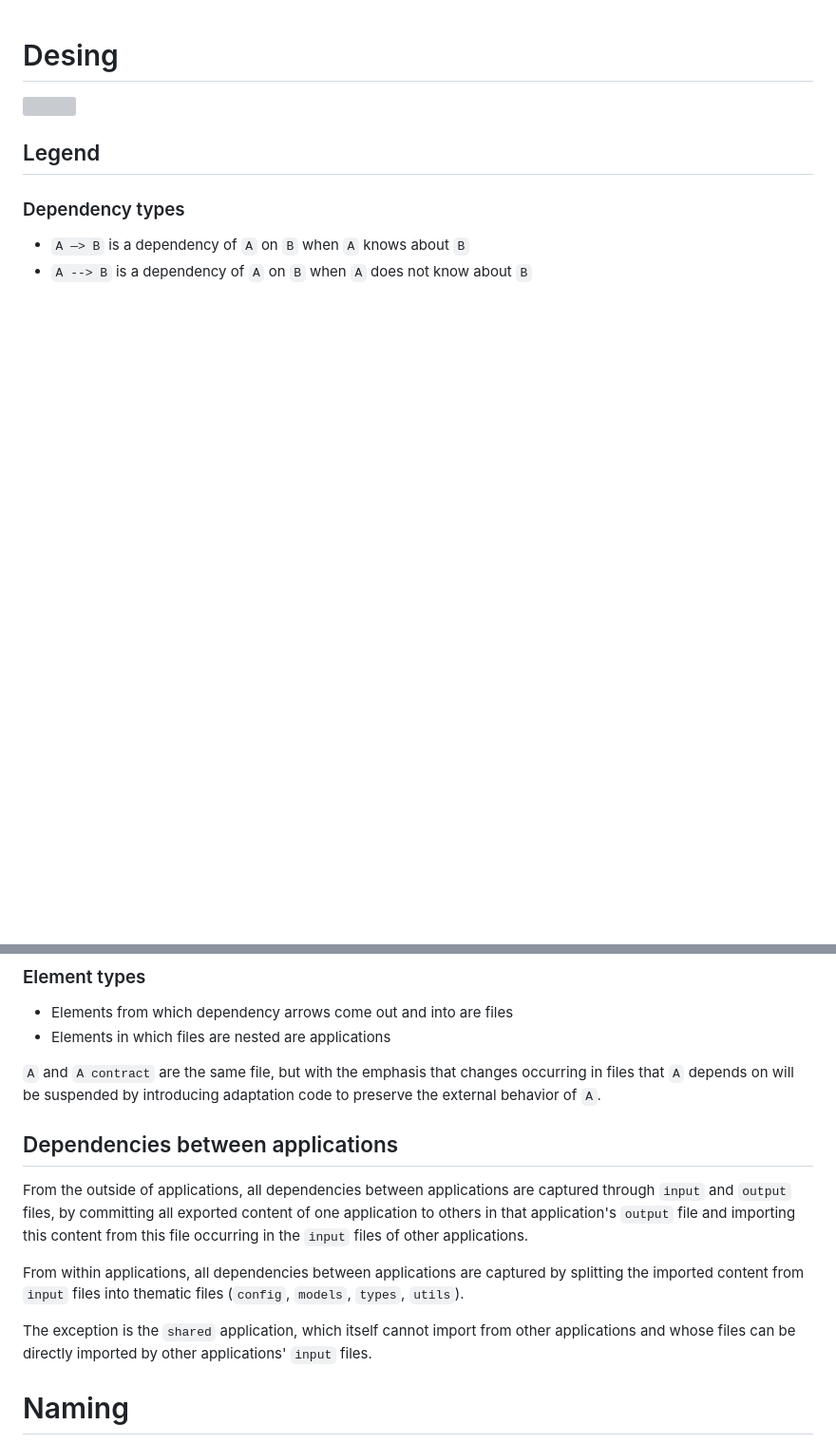
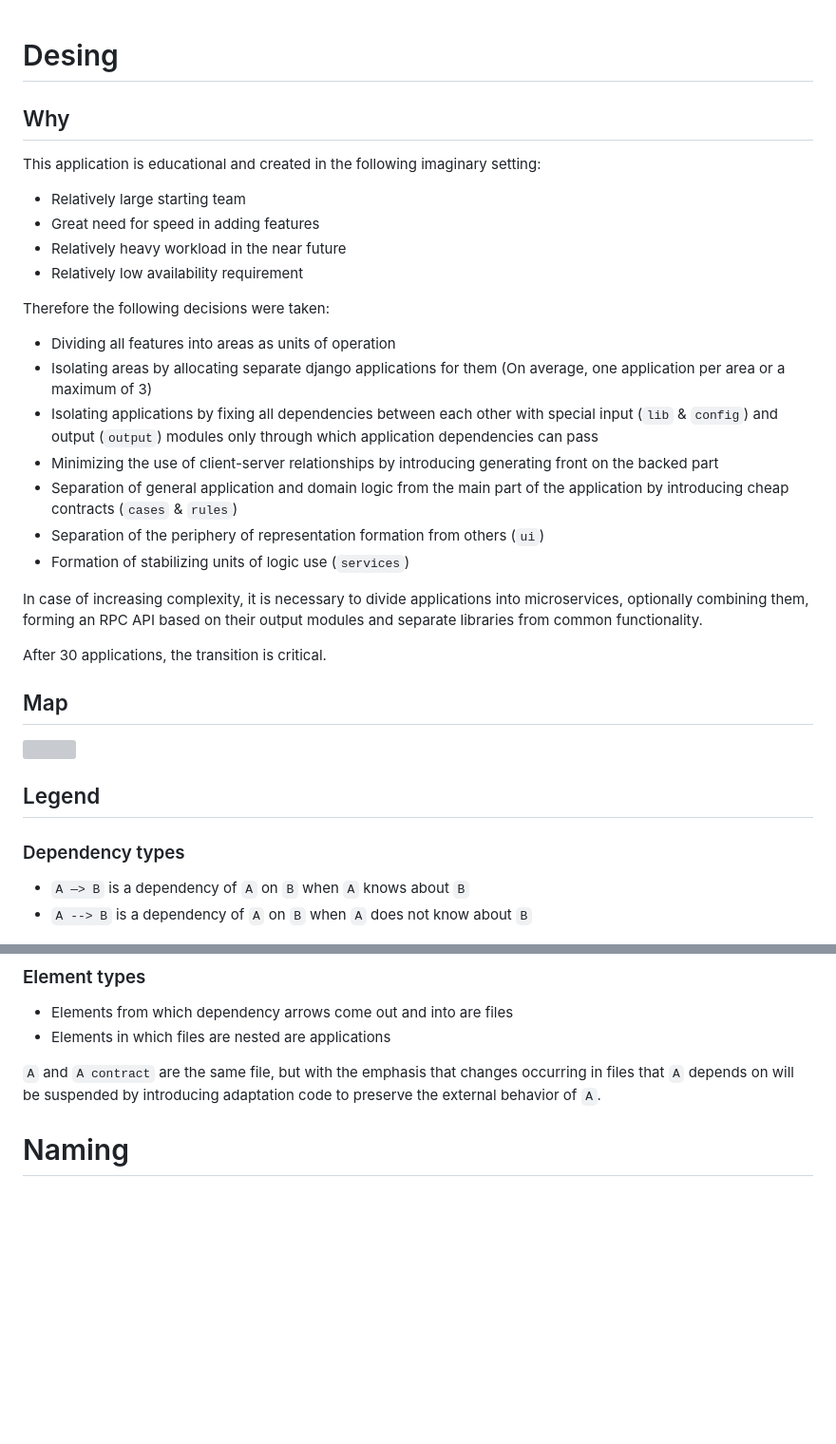
Before and after one commit to TheArtur128/ToDo, a Markdown page: README.md, 2 parts joined by grey strips. Shown at 95% size. Rendered like a GitHub page; blank space fills up the shorter version; grey boxes are pictures that could not be loaded.

Commit message:
doc(`design`): add description

```diff
--- a/README.md
+++ b/README.md
@@ -1,4 +1,25 @@
 # Desing
+## Why
+This application is educational and created in the following imaginary setting:
+- Relatively large starting team
+- Great need for speed in adding features
+- Relatively heavy workload in the near future
+- Relatively low availability requirement
+
+Therefore the following decisions were taken:
+- Dividing all features into areas as units of operation
+- Isolating areas by allocating separate django applications for them (On average, one application per area or a maximum of 3)
+- Isolating applications by fixing all dependencies between each other with special input (`lib` & `config`) and output (`output`) modules only through which application dependencies can pass
+- Minimizing the use of client-server relationships by introducing generating front on the backed part
+- Separation of general application and domain logic from the main part of the application by introducing cheap contracts (`cases` & `rules`)
+- Separation of the periphery of representation formation from others (`ui`)
+- Formation of stabilizing units of logic use (`services`)
+
+In case of increasing complexity, it is necessary to divide applications into microservices, optionally combining them, forming an RPC API based on their output modules and separate libraries from common functionality.
+
+After 30 applications, the transition is critical.
+
+## Map
 <img src="https://github.com/TheArtur128/ToDo/blob/main/decor/design.webp"/>
 
 ## Legend
@@ -11,13 +32,6 @@
 - Elements in which files are nested are applications
 
 `A` and `A contract` are the same file, but with the emphasis that changes occurring in files that `A` depends on will be suspended by introducing adaptation code to preserve the external behavior of `A`.</br>
-
-## Dependencies between applications
-From the outside of applications, all dependencies between applications are captured through `input` and `output` files, by committing all exported content of one application to others in that application's `output` file and importing this content from this file occurring in the `input` files of other applications.</br>
-
-From within applications, all dependencies between applications are captured by splitting the imported content from `input` files into thematic files (`config`, `models`, `types`, `utils`).</br>
-
-The exception is the `shared` application, which itself cannot import from other applications and whose files can be directly imported by other applications' `input` files.
 
 # Naming
 
```
